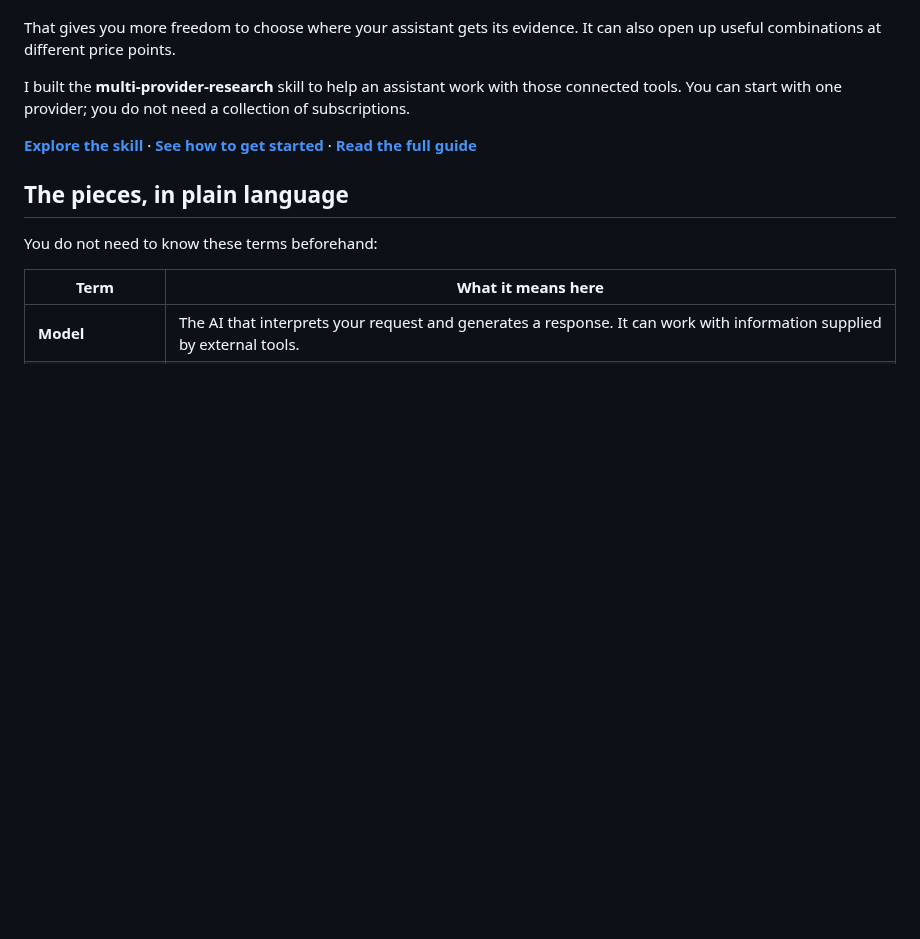
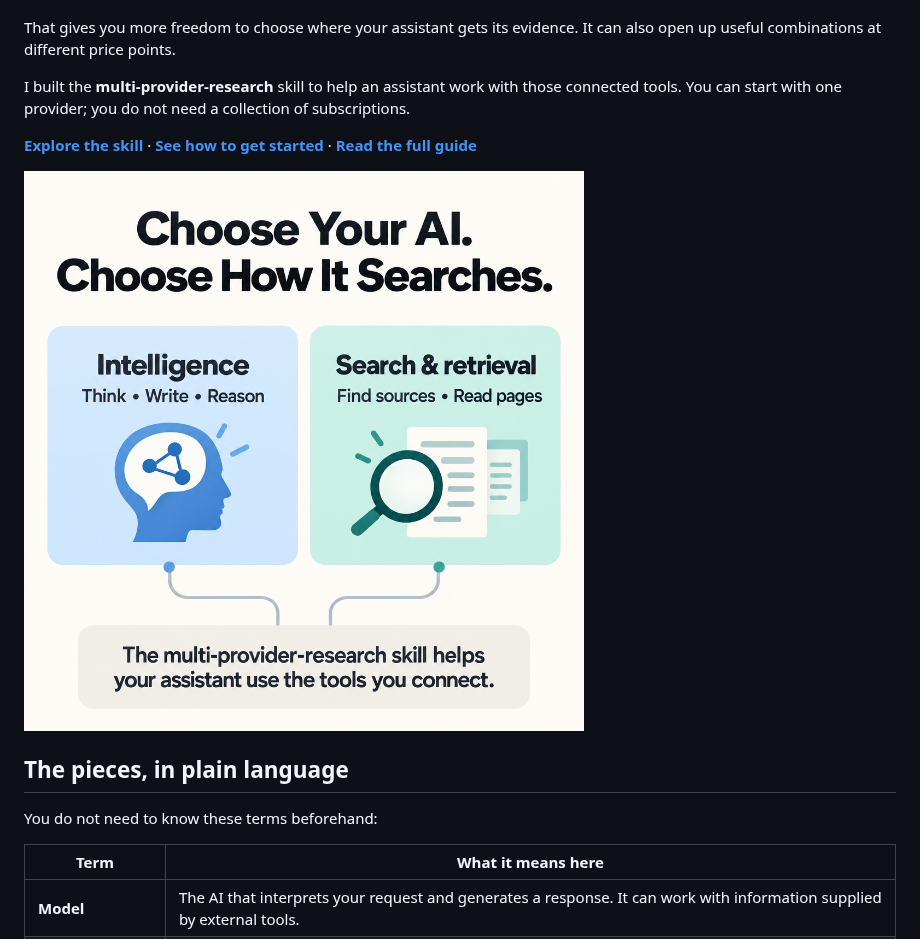
Before and after one commit to goolamabbas/separate-intelligence-and-search, a Markdown page: README.md, the part around the change. Rendered like a GitHub page; pictures changed too: assets/intelligence-and-search.png (added); blank space fills up the shorter version.

Commit message:
Add infographic explaining intelligence and search

```diff
--- a/README.md
+++ b/README.md
@@ -11,6 +11,8 @@ That gives you more freedom to choose where your assistant gets its evidence. It
 I built the **multi-provider-research** skill to help an assistant work with those connected tools. You can start with one provider; you do not need a collection of subscriptions.
 
 **[Explore the skill](https://github.com/goolamabbas/multi-provider-research)** · **[See how to get started](#start-with-one-skill-and-one-provider)** · **[Read the full guide](https://app.notion.com/p/Public-Choosing-External-Research-Tools-for-AI-Agents-3d083c2ae3038021af87df733a424ffc?pvs=21)**
+
+![Intelligence and search are separate choices. The multi-provider-research skill helps your assistant use connected tools.](assets/intelligence-and-search.png)
 
 ## The pieces, in plain language
 
```
